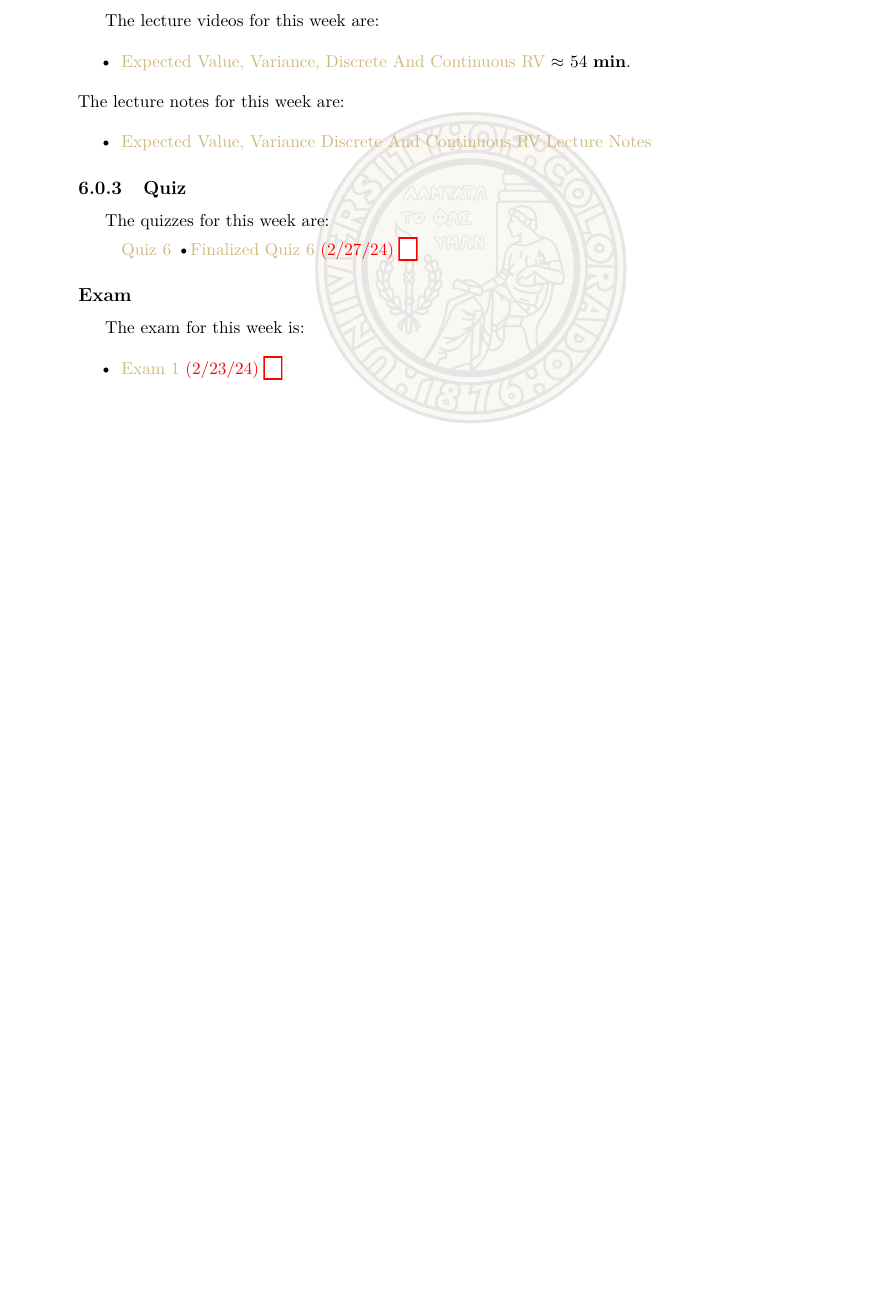
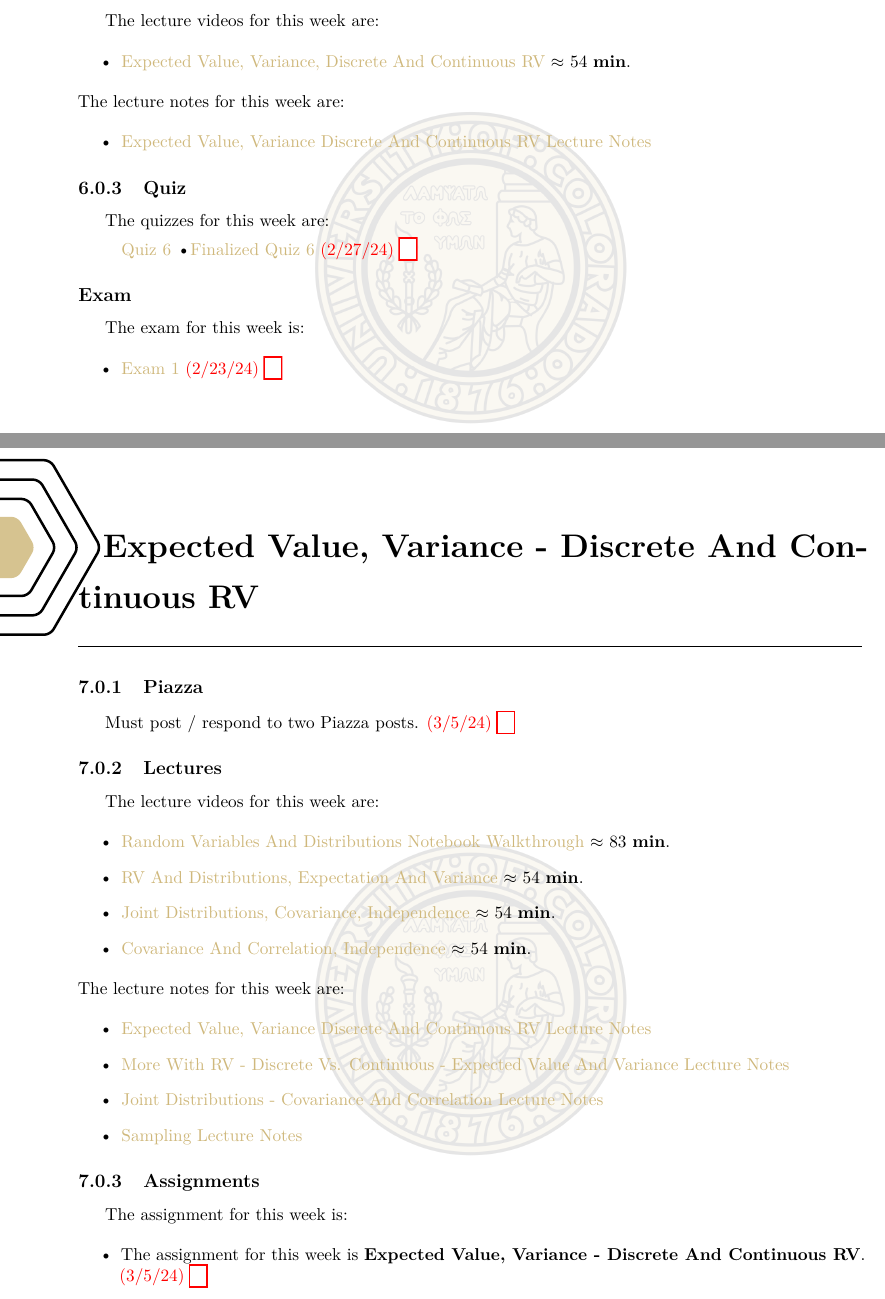
Before and after one commit to QuantumCompiler/CSPB-3022-Introduction-To-Data-Science-With-Probability-And-Statistics, a LaTeX document (CSPB 3022 - Notes/CSPB 3022 - Class Notes/main.tex, which reads CSPB 3022 - Notes/CSPB 3022 - Class Notes/Tex/Week 7 - Expected Value, Variance - Discrete And Continuous RV.tex): part of page 8 of 8 before the commit and two parts of pages 8 and 9 of 9 after it, the two joined at a grey line, cut so that both start at the same text, the shorter picture padded with empty space. Compiled offline with pdfLaTeX.

Commit message:
Class Notes Update 2/27/24

```diff
--- /dev/null
+++ b/CSPB 3022 - Notes/CSPB 3022 - Class Notes/Tex/Week 7 - Expected Value, Variance - Discrete And Continuous RV.tex
@@ -0,0 +1,41 @@
+\clearpage
+
+\renewcommand{\ChapTitle}{Week 7: (2/26 - 3/3)}
+\renewcommand{\SectionTitle}{Expected Value, Variance - Discrete And Continuous RV}
+
+\chapter{\ChapTitle}
+
+\section{\SectionTitle}
+\horizontalline{0}{0}
+
+\subsection{Piazza}
+
+Must post / respond to two Piazza posts. \assignment{3/5/24}{Piazza6DueDate}
+
+\subsection{Lectures}
+
+The lecture videos for this week are:
+
+\begin{itemize}
+    \item \lecture{https://applied.cs.colorado.edu/pluginfile.php/76404/mod_resource/content/2/lab6_video.mp4}{Random Variables And Distributions Notebook Walkthrough}{83}
+    \item \lecture{https://applied.cs.colorado.edu/pluginfile.php/76405/mod_resource/content/1/CSCI3022_002_CASEE240_10_4_2023.mp4}{RV And Distributions, Expectation And Variance}{54}
+    \item \lecture{https://applied.cs.colorado.edu/pluginfile.php/76407/mod_resource/content/1/CSCI3022_002_CASEE240_10_6_2023.mp4}{Joint Distributions, Covariance, Independence}{54}
+    \item \lecture{https://applied.cs.colorado.edu/pluginfile.php/76421/mod_resource/content/2/CSCI3022_002_CASEE240_10_9_2023.mp4}{Covariance And Correlation, Independence}{54}
+\end{itemize}
+
+\noindent The lecture notes for this week are:
+
+\begin{itemize}
+    \item \pdflink{\LecNoteDir Expected Value, Variance Discrete And Continuous RV Lecture Notes.pdf}{Expected Value, Variance Discrete And Continuous RV Lecture Notes}
+    \item \pdflink{\LecNoteDir More With RV -  Discrete Vs. Continuous - Expected Value And Variance Lecture Notes.pdf}{More With RV -  Discrete Vs. Continuous - Expected Value And Variance Lecture Notes}
+    \item \pdflink{\LecNoteDir Joint Distributions - Covariance And Correlation Lecture Notes.pdf}{Joint Distributions - Covariance And Correlation Lecture Notes}
+    \item \pdflink{\LecNoteDir Sampling Lecture Notes.pdf}{Sampling Lecture Notes}
+\end{itemize}
+
+\subsection{Assignments}
+
+The assignment for this week is:
+
+\begin{itemize}
+    \item The assignment for this week is \textbf{Expected Value, Variance - Discrete And Continuous RV}. \assignment{3/5/24}{Ass6DueDate}
+\end{itemize}
```
Also changed, not shown: CSPB 3022 - Notes/CSPB 3022 - Class Notes/main.tex (+2 -0 lines), CSPB 3022 - Notes/CSPB 3022 - Class Notes/Assignments/Assignment 6 - Expected Value, Variance - Discrete And Continuous RV/img/roulette_wheel.jpeg (added), CSPB 3022 - Notes/CSPB 3022 - Class Notes/Lecture Notes/Joint Distributions - Covariance And Correlation Lecture Notes.pdf (added), CSPB 3022 - Notes/CSPB 3022 - Class Notes/Lecture Notes/Sampling Lecture Notes.pdf (added), CSPB 3022 - Notes/CSPB 3022 - Class Notes/Supplemental Files/Demo Jupyter Notebook 13 - RV/distX.png (added), CSPB 3022 - Notes/CSPB 3022 - Class Notes/Supplemental Files/Demo Jupyter Notebook 13 - RV/simY.png (added), CSPB 3022 - Notes/CSPB 3022 - Class Notes/Supplemental Files/Demo Jupyter Notebook 13 - RV/simZ.png (added), CSPB 3022 - Notes/CSPB 3022 - Class Notes/main.pdf, 5 other files.
